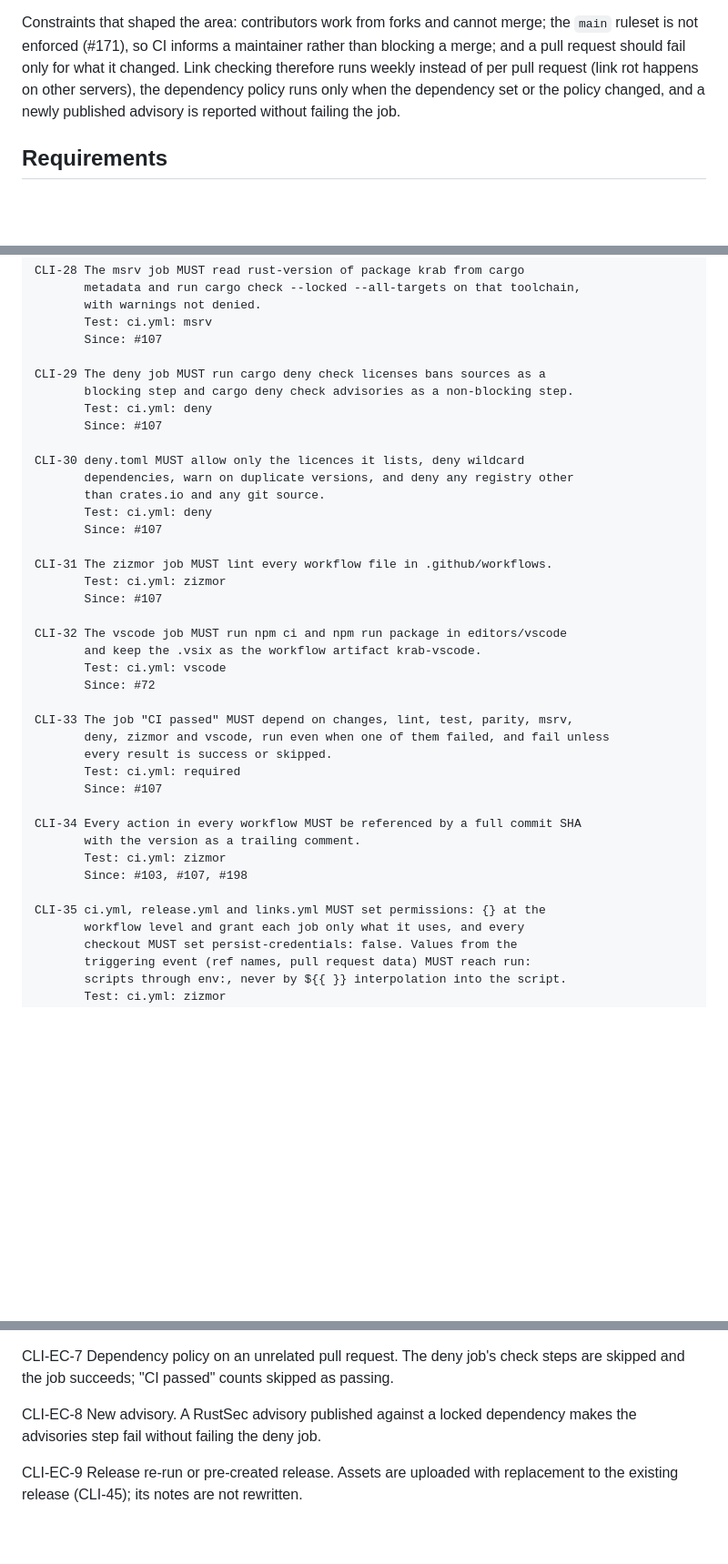
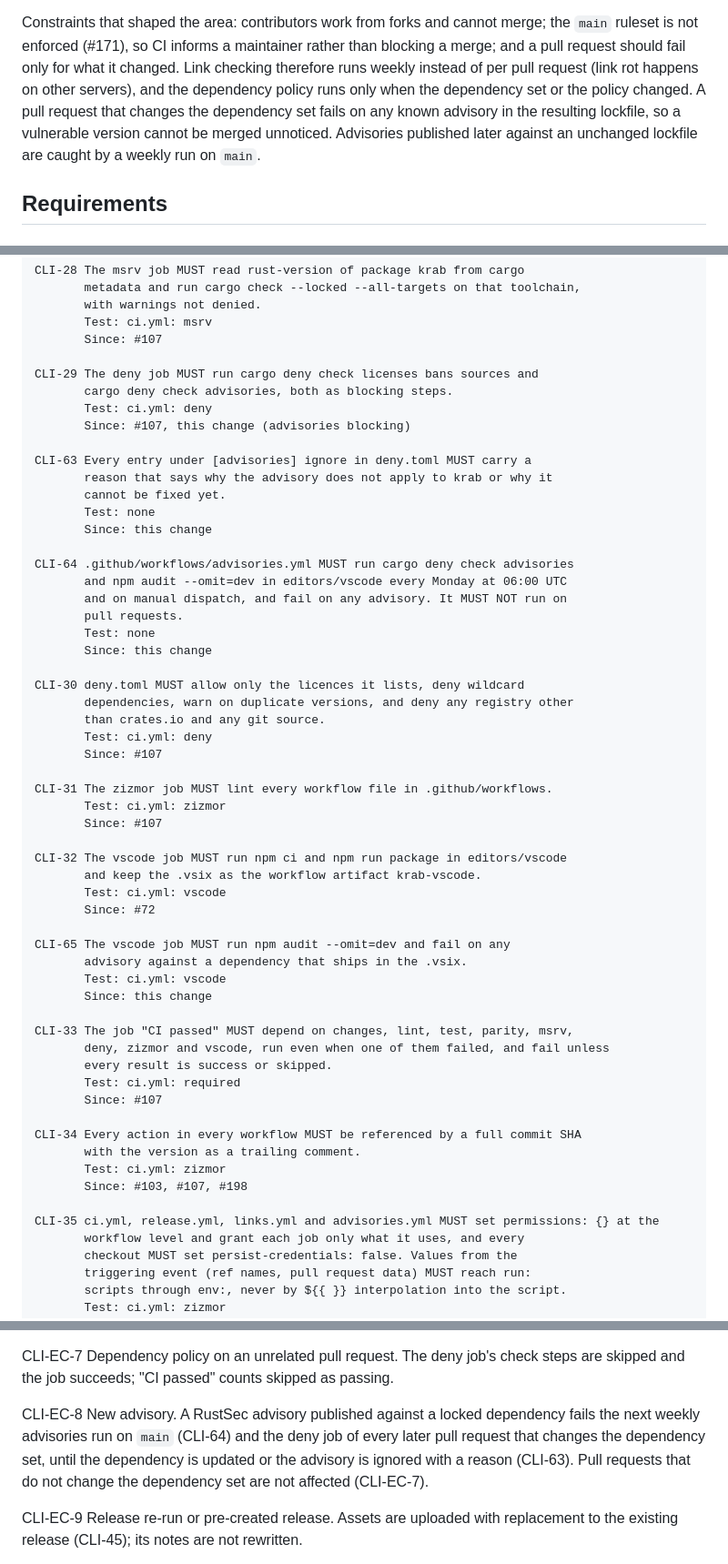
Before and after one commit to Moep90/krab, a Markdown page: docs/specs/cli-and-release.md, 3 parts joined by grey strips. Shown at 91% size. GitHub-like rendering; blank space fills up the shorter version.

Commit message:
docs: dependency advisories block pull requests that change dependencies
Signed-off-by: moep90 <3042152+Moep90@users.noreply.github.com>

```diff
--- a/docs/specs/cli-and-release.md
+++ b/docs/specs/cli-and-release.md
@@ -39,9 +39,11 @@ Constraints that shaped the area: contributors work from forks and cannot
 merge; the `main` ruleset is not enforced (#171), so CI informs a maintainer
 rather than blocking a merge; and a pull request should fail only for what it
 changed. Link checking therefore runs weekly instead of per pull request (link
-rot happens on other servers), the dependency policy runs only when the
-dependency set or the policy changed, and a newly published advisory is
-reported without failing the job.
+rot happens on other servers), and the dependency policy runs only when the
+dependency set or the policy changed. A pull request that changes the
+dependency set fails on any known advisory in the resulting lockfile, so a
+vulnerable version cannot be merged unnoticed. Advisories published later
+against an unchanged lockfile are caught by a weekly run on `main`.
 
 ## Requirements
 
@@ -257,10 +259,23 @@ CLI-28 The msrv job MUST read rust-version of package krab from cargo
        Test: ci.yml: msrv
        Since: #107
 
-CLI-29 The deny job MUST run cargo deny check licenses bans sources as a
-       blocking step and cargo deny check advisories as a non-blocking step.
+CLI-29 The deny job MUST run cargo deny check licenses bans sources and
+       cargo deny check advisories, both as blocking steps.
        Test: ci.yml: deny
-       Since: #107
+       Since: #107, this change (advisories blocking)
+
+CLI-63 Every entry under [advisories] ignore in deny.toml MUST carry a
+       reason that says why the advisory does not apply to krab or why it
+       cannot be fixed yet.
+       Test: none
+       Since: this change
+
+CLI-64 .github/workflows/advisories.yml MUST run cargo deny check advisories
+       and npm audit --omit=dev in editors/vscode every Monday at 06:00 UTC
+       and on manual dispatch, and fail on any advisory. It MUST NOT run on
+       pull requests.
+       Test: none
+       Since: this change
 
 CLI-30 deny.toml MUST allow only the licences it lists, deny wildcard
        dependencies, warn on duplicate versions, and deny any registry other
@@ -277,6 +292,11 @@ CLI-32 The vscode job MUST run npm ci and npm run package in editors/vscode
        Test: ci.yml: vscode
        Since: #72
 
+CLI-65 The vscode job MUST run npm audit --omit=dev and fail on any
+       advisory against a dependency that ships in the .vsix.
+       Test: ci.yml: vscode
+       Since: this change
+
 CLI-33 The job "CI passed" MUST depend on changes, lint, test, parity, msrv,
        deny, zizmor and vscode, run even when one of them failed, and fail unless
        every result is success or skipped.
@@ -288,7 +308,7 @@ CLI-34 Every action in every workflow MUST be referenced by a full commit SHA
        Test: ci.yml: zizmor
        Since: #103, #107, #198
 
-CLI-35 ci.yml, release.yml and links.yml MUST set permissions: {} at the
+CLI-35 ci.yml, release.yml, links.yml and advisories.yml MUST set permissions: {} at the
        workflow level and grant each job only what it uses, and every
        checkout MUST set persist-credentials: false. Values from the
        triggering event (ref names, pull request data) MUST reach run:
@@ -556,7 +576,10 @@ CLI-EC-7 Dependency policy on an unrelated pull request. The deny job's check
 steps are skipped and the job succeeds; "CI passed" counts skipped as passing.
 
 CLI-EC-8 New advisory. A RustSec advisory published against a locked
-dependency makes the advisories step fail without failing the deny job.
+dependency fails the next weekly advisories run on `main` (CLI-64) and the deny
+job of every later pull request that changes the dependency set, until the
+dependency is updated or the advisory is ignored with a reason (CLI-63). Pull
+requests that do not change the dependency set are not affected (CLI-EC-7).
 
 CLI-EC-9 Release re-run or pre-created release. Assets are uploaded with
 replacement to the existing release (CLI-45); its notes are not rewritten.
```
